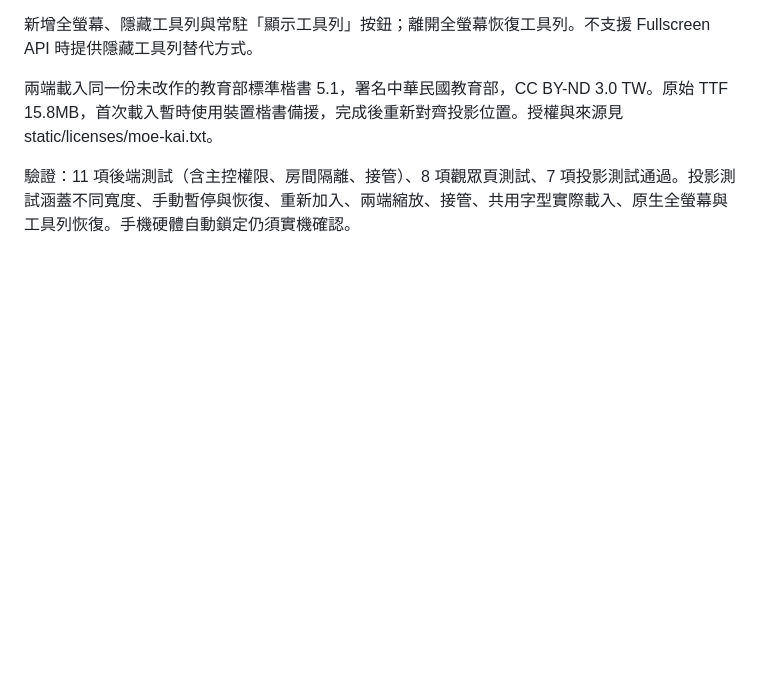
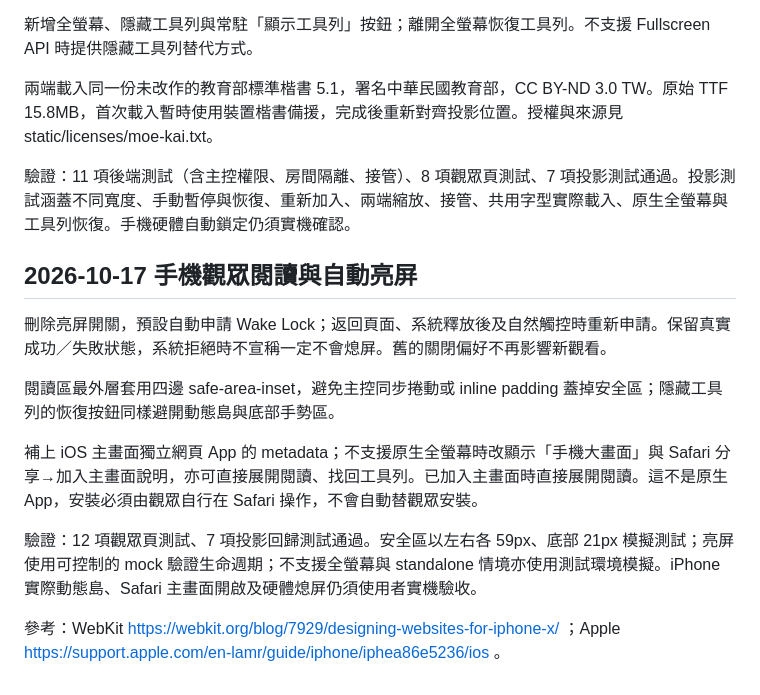
Before and after one commit to lanlan-21/subflow-live, a Markdown page: QA.md, the part around the change. GitHub-like rendering; blank space fills up the shorter version.

Commit message:
Document mobile audience fixes and device acceptance limits

```diff
--- a/QA.md
+++ b/QA.md
@@ -59,3 +59,15 @@
 兩端載入同一份未改作的教育部標準楷書 5.1，署名中華民國教育部，CC BY-ND 3.0 TW。原始 TTF 15.8MB，首次載入暫時使用裝置楷書備援，完成後重新對齊投影位置。授權與來源見 static/licenses/moe-kai.txt。
 
 驗證：11 項後端測試（含主控權限、房間隔離、接管）、8 項觀眾頁測試、7 項投影測試通過。投影測試涵蓋不同寬度、手動暫停與恢復、重新加入、兩端縮放、接管、共用字型實際載入、原生全螢幕與工具列恢復。手機硬體自動鎖定仍須實機確認。
+
+## 2026-10-17 手機觀眾閱讀與自動亮屏
+
+刪除亮屏開關，預設自動申請 Wake Lock；返回頁面、系統釋放後及自然觸控時重新申請。保留真實成功／失敗狀態，系統拒絕時不宣稱一定不會熄屏。舊的關閉偏好不再影響新觀看。
+
+閱讀區最外層套用四邊 safe-area-inset，避免主控同步捲動或 inline padding 蓋掉安全區；隱藏工具列的恢復按鈕同樣避開動態島與底部手勢區。
+
+補上 iOS 主畫面獨立網頁 App 的 metadata；不支援原生全螢幕時改顯示「手機大畫面」與 Safari 分享→加入主畫面說明，亦可直接展開閱讀、找回工具列。已加入主畫面時直接展開閱讀。這不是原生 App，安裝必須由觀眾自行在 Safari 操作，不會自動替觀眾安裝。
+
+驗證：12 項觀眾頁測試、7 項投影回歸測試通過。安全區以左右各 59px、底部 21px 模擬測試；亮屏使用可控制的 mock 驗證生命週期；不支援全螢幕與 standalone 情境亦使用測試環境模擬。iPhone 實際動態島、Safari 主畫面開啟及硬體熄屏仍須使用者實機驗收。
+
+參考：WebKit https://webkit.org/blog/7929/designing-websites-for-iphone-x/ ；Apple https://support.apple.com/en-lamr/guide/iphone/iphea86e5236/ios 。
```
